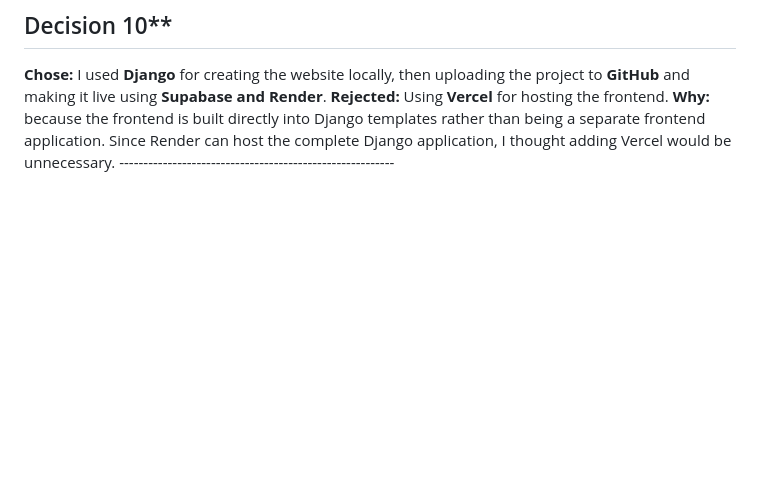
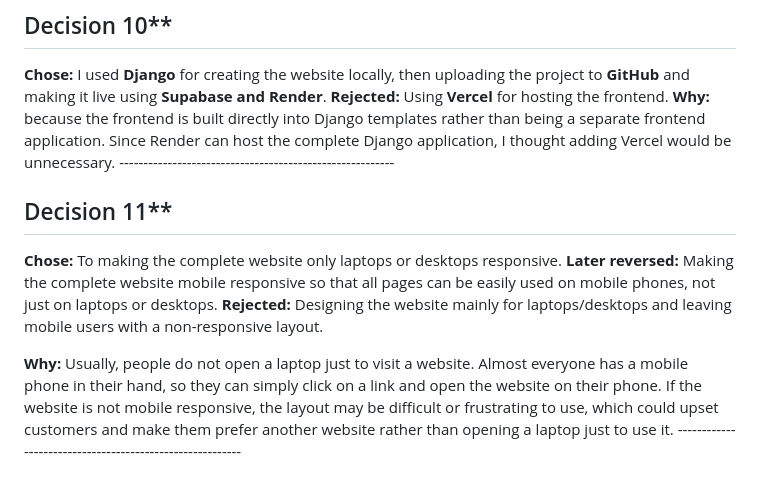
Before and after one commit to Gosia-Parveen/Invoice_G, a Markdown page: docs/decisions.md, the part around the change. Drawn GitHub-style; blank space fills up the shorter version.

Commit message:
Final Updations.
Updated decision regarding website responsiveness to prioritize mobile users.

```diff
--- a/docs/decisions.md
+++ b/docs/decisions.md
@@ -76,3 +76,12 @@ below, not necessarily the last one; add a **Later reversed:** line to whichever
 **Rejected:** Using **Vercel** for hosting the frontend.
 **Why:** because the frontend is built directly into Django templates rather than being a separate frontend application. Since Render can host the complete Django application, I thought adding Vercel would be unnecessary.
                                               ---------------------------------------------------------
+
+## Decision 11**
+
+**Chose:** To making the complete website only laptops or desktops responsive.
+**Later reversed:** Making the complete website mobile responsive so that all pages can be easily used on mobile phones, not just on laptops or desktops.
+**Rejected:** Designing the website mainly for laptops/desktops and leaving mobile users with a non-responsive layout.
+
+**Why:** Usually, people do not open a laptop just to visit a website. Almost everyone has a mobile phone in their hand, so they can simply click on a link and open the website on their phone. If the website is not mobile responsive, the layout may be difficult or frustrating to use, which could upset customers and make them prefer another website rather than opening a laptop just to use it.
+                                              ---------------------------------------------------------
```
